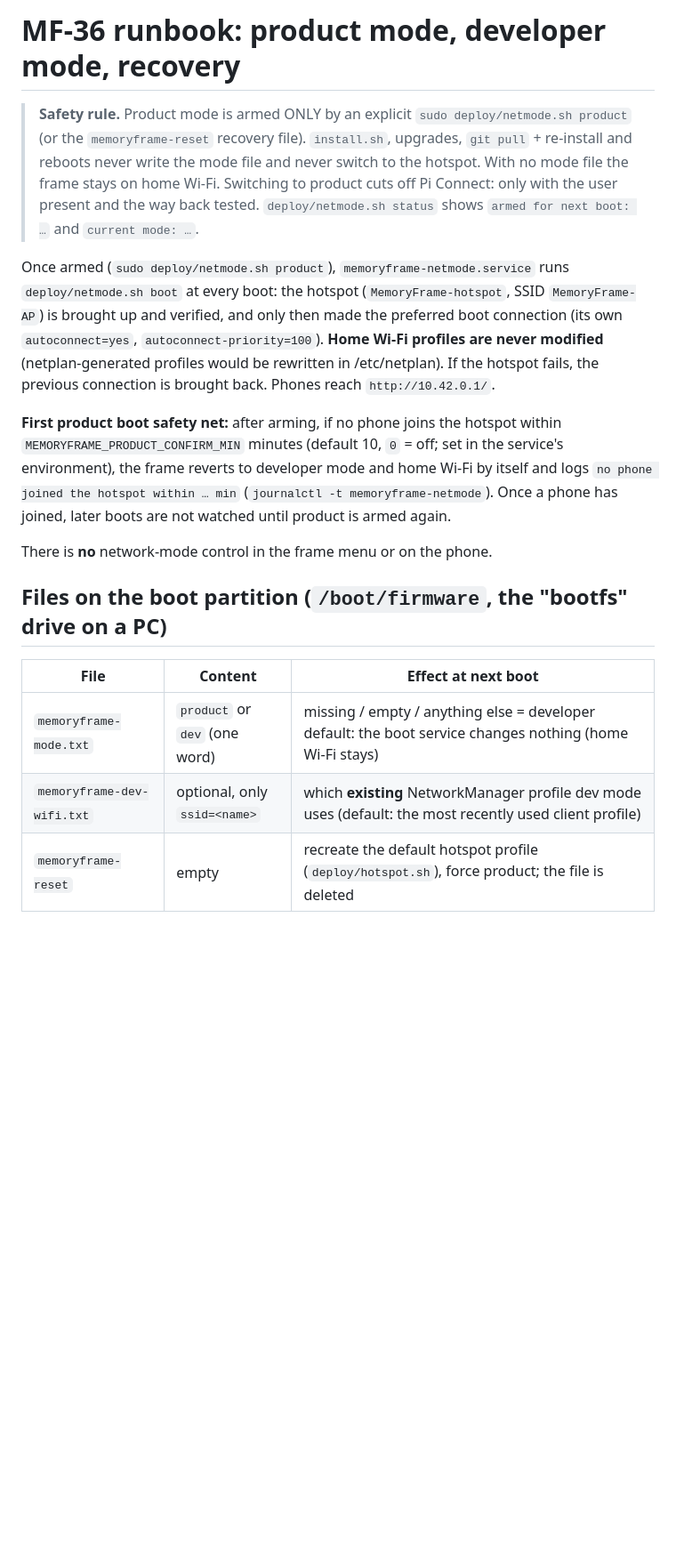
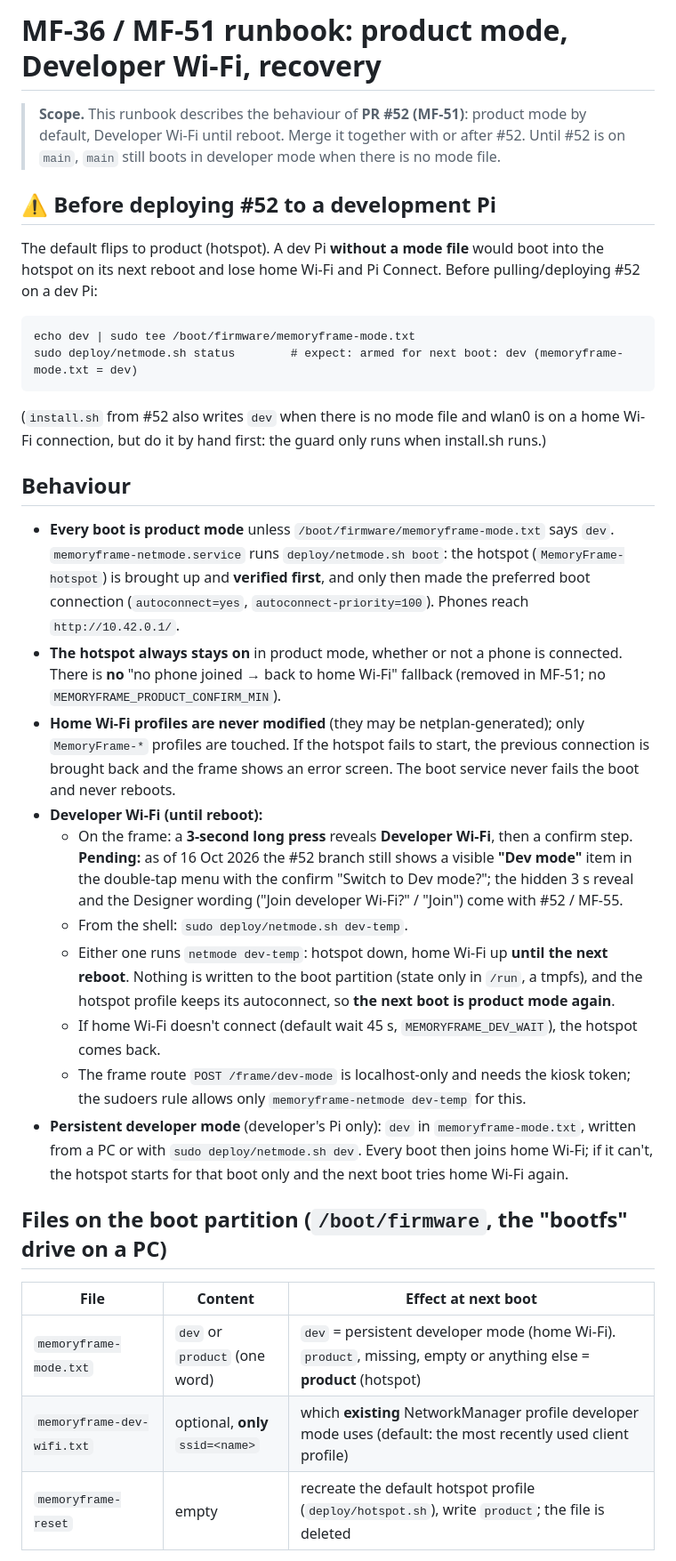
Before and after one commit to Cover100/MemoryFrame, a Markdown page: docs/runbooks/MF-36-product-mode.md, the part around one of its changes. Shown at 89% size. GitHub-like rendering; blank space fills up the shorter version.

```diff
--- a/docs/runbooks/MF-36-product-mode.md
+++ b/docs/runbooks/MF-36-product-mode.md
@@ -1,31 +1,53 @@
-# MF-36 runbook: product mode, developer mode, recovery
+# MF-36 / MF-51 runbook: product mode, Developer Wi-Fi, recovery
 
-> **Safety rule.** Product mode is armed ONLY by an explicit `sudo deploy/netmode.sh product` (or the
-> `memoryframe-reset` recovery file). `install.sh`, upgrades, `git pull` + re-install and reboots never
-> write the mode file and never switch to the hotspot. With no mode file the frame stays on home
-> Wi-Fi. Switching to product cuts off Pi Connect: only with the user present and the way back tested.
-> `deploy/netmode.sh status` shows `armed for next boot: …` and `current mode: …`.
+> **Scope.** This runbook describes the behaviour of **PR #52 (MF-51)**: product mode by default,
+> Developer Wi-Fi until reboot. Merge it together with or after #52. Until #52 is on `main`, `main`
+> still boots in developer mode when there is no mode file.
 
-Once armed (`sudo deploy/netmode.sh product`), `memoryframe-netmode.service` runs
-`deploy/netmode.sh boot` at every boot: the hotspot (`MemoryFrame-hotspot`, SSID `MemoryFrame-AP`) is
-brought up and verified, and only then made the preferred boot connection (its own
-`autoconnect=yes`, `autoconnect-priority=100`). **Home Wi-Fi profiles are never modified**
-(netplan-generated profiles would be rewritten in /etc/netplan). If the hotspot fails, the previous
-connection is brought back. Phones reach `http://10.42.0.1/`.
+## ⚠️ Before deploying #52 to a development Pi
 
-**First product boot safety net:** after arming, if no phone joins the hotspot within
-`MEMORYFRAME_PRODUCT_CONFIRM_MIN` minutes (default 10, `0` = off; set in the service's
-environment), the frame reverts to developer mode and home Wi-Fi by itself and logs
-`no phone joined the hotspot within … min` (`journalctl -t memoryframe-netmode`). Once a phone has
-joined, later boots are not watched until product is armed again.
+The default flips to product (hotspot). A dev Pi **without a mode file** would boot into the hotspot
+on its next reboot and lose home Wi-Fi and Pi Connect. Before pulling/deploying #52 on a dev Pi:
 
-There is **no** network-mode control in the frame menu or on the phone.
+    echo dev | sudo tee /boot/firmware/memoryframe-mode.txt
+    sudo deploy/netmode.sh status        # expect: armed for next boot: dev (memoryframe-mode.txt = dev)
+
+(`install.sh` from #52 also writes `dev` when there is no mode file and wlan0 is on a home Wi-Fi
+connection, but do it by hand first: the guard only runs when install.sh runs.)
+
+## Behaviour
+
+- **Every boot is product mode** unless `/boot/firmware/memoryframe-mode.txt` says `dev`.
+  `memoryframe-netmode.service` runs `deploy/netmode.sh boot`: the hotspot (`MemoryFrame-hotspot`)
+  is brought up and **verified first**, and only then made the preferred boot connection
+  (`autoconnect=yes`, `autoconnect-priority=100`). Phones reach `http://10.42.0.1/`.
+- **The hotspot always stays on** in product mode, whether or not a phone is connected. There is
+  **no** "no phone joined → back to home Wi-Fi" fallback (removed in MF-51; no
+  `MEMORYFRAME_PRODUCT_CONFIRM_MIN`).
+- **Home Wi-Fi profiles are never modified** (they may be netplan-generated); only `MemoryFrame-*`
+  profiles are touched. If the hotspot fails to start, the previous connection is brought back and
+  the frame shows an error screen. The boot service never fails the boot and never reboots.
+- **Developer Wi-Fi (until reboot):**
+  - On the frame: a **3-second long press** reveals **Developer Wi-Fi**, then a confirm step.
+    **Pending:** as of 16 Oct 2026 the #52 branch still shows a visible **"Dev mode"** item in the
+    double-tap menu with the confirm "Switch to Dev mode?"; the hidden 3 s reveal and the Designer
+    wording ("Join developer Wi-Fi?" / "Join") come with #52 / MF-55.
+  - From the shell: `sudo deploy/netmode.sh dev-temp`.
+  - Either one runs `netmode dev-temp`: hotspot down, home Wi-Fi up **until the next reboot**.
+    Nothing is written to the boot partition (state only in `/run`, a tmpfs), and the hotspot
+    profile keeps its autoconnect, so **the next boot is product mode again**.
+  - If home Wi-Fi doesn't connect (default wait 45 s, `MEMORYFRAME_DEV_WAIT`), the hotspot comes back.
+  - The frame route `POST /frame/dev-mode` is localhost-only and needs the kiosk token; the sudoers
+    rule allows only `memoryframe-netmode dev-temp` for this.
+- **Persistent developer mode** (developer's Pi only): `dev` in `memoryframe-mode.txt`, written from
+  a PC or with `sudo deploy/netmode.sh dev`. Every boot then joins home Wi-Fi; if it can't, the
+  hotspot starts for that boot only and the next boot tries home Wi-Fi again.
 
 ## Files on the boot partition (`/boot/firmware`, the "bootfs" drive on a PC)
 
 | File | Content | Effect at next boot |
 |---|---|---|
-| `memoryframe-mode.txt` | `product` or `dev` (one word) | missing / empty / anything else = developer default: the boot service changes nothing (home Wi-Fi stays) |
-| `memoryframe-dev-wifi.txt` | optional, only `ssid=<name>` | which **existing** NetworkManager profile dev mode uses (default: the most recently used client profile) |
-| `memoryframe-reset` | empty | recreate the default hotspot profile (`deploy/hotspot.sh`), force product; the file is deleted |
+| `memoryframe-mode.txt` | `dev` or `product` (one word) | `dev` = persistent developer mode (home Wi-Fi). `product`, missing, empty or anything else = **product** (hotspot) |
+| `memoryframe-dev-wifi.txt` | optional, **only** `ssid=<name>` | which **existing** NetworkManager profile developer mode uses (default: the most recently used client profile) |
+| `memoryframe-reset` | empty | recreate the default hotspot profile (`deploy/hotspot.sh`), write `product`; the file is deleted |
 
```
Also changed, not shown: other parts of docs/runbooks/MF-36-product-mode.md (+36 -26 lines), README.md (+40 -20 lines).
